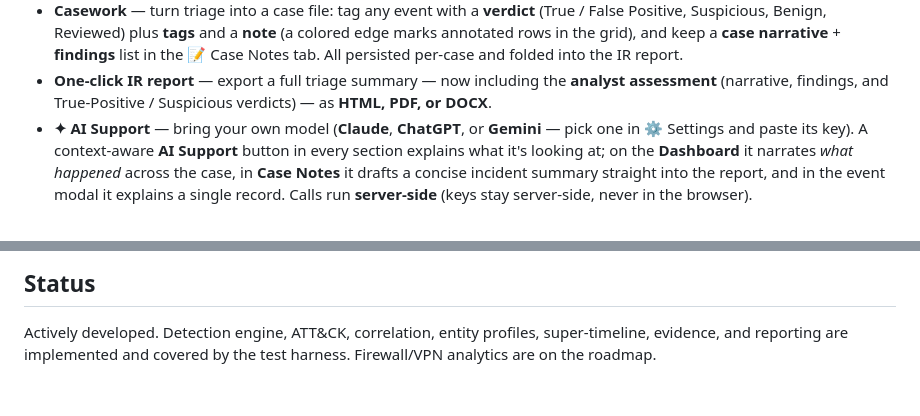
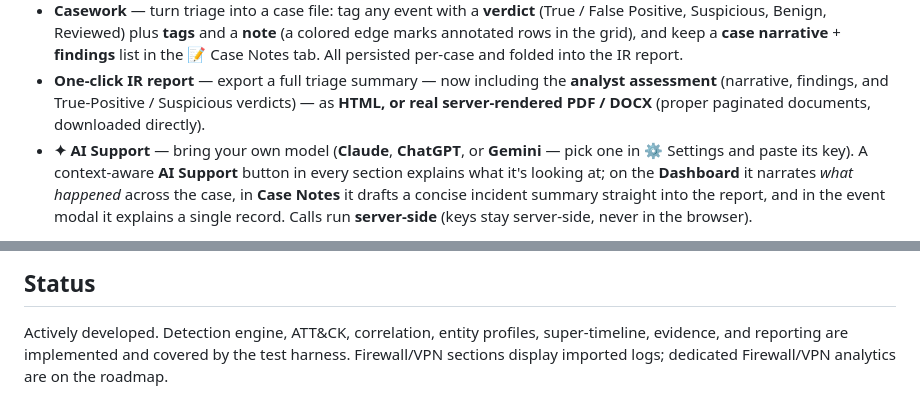
Before and after one commit to geezsecurity/Vigil-DFIR, a Markdown page: README.md, 2 parts joined by grey strips. GitHub-like rendering.

Commit message:
Initial commit

```diff
--- a/README.md
+++ b/README.md
@@ -70,7 +70,7 @@ running server-side so multi-hundred-MB logs never choke your tab.
   📝 Case Notes tab. All persisted per-case and folded into the IR report.
 - **One-click IR report** — export a full triage summary — now including the **analyst
   assessment** (narrative, findings, and True-Positive / Suspicious verdicts) — as **HTML,
-  PDF, or DOCX**.
+  or real server-rendered PDF / DOCX** (proper paginated documents, downloaded directly).
 - **✦ AI Support** — bring your own model (**Claude**, **ChatGPT**, or **Gemini** — pick one in
   ⚙ Settings and paste its key). A context-aware **AI Support** button in every section explains
   what it's looking at; on the **Dashboard** it narrates *what happened* across the case, in
@@ -196,4 +196,4 @@ Key endpoints: `/api/upload`, `/api/search` (SQLite/FTS, paginated), `/api/bodie
 
 Actively developed. Detection engine, ATT&CK, correlation, entity profiles, super-timeline,
 evidence, and reporting are implemented and covered by the test harness. Firewall/VPN
-analytics are on the roadmap.
+sections display imported logs; dedicated Firewall/VPN analytics are on the roadmap.
```
